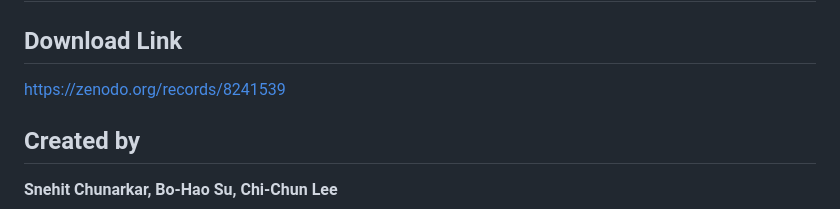
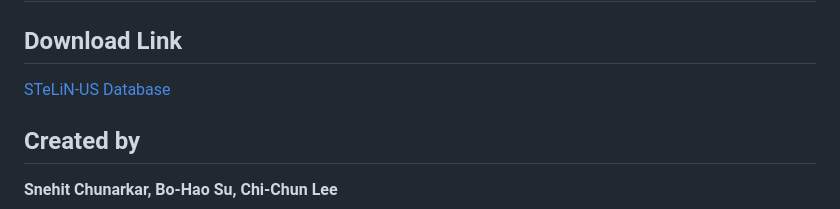
Before and after one commit to Snehitc/STeLiN-US, a Markdown page: README.md, the part around the change. Rendered like a GitHub page.

```diff
--- a/README.md
+++ b/README.md
@@ -1,7 +1,7 @@
 # STeLiN-US Database
 
 ## Download Link
-https://zenodo.org/records/8241539
+[STeLiN-US Database](https://zenodo.org/records/8241539)
 
 ## Created by
 **Snehit Chunarkar, Bo-Hao Su, Chi-Chun Lee**
```
